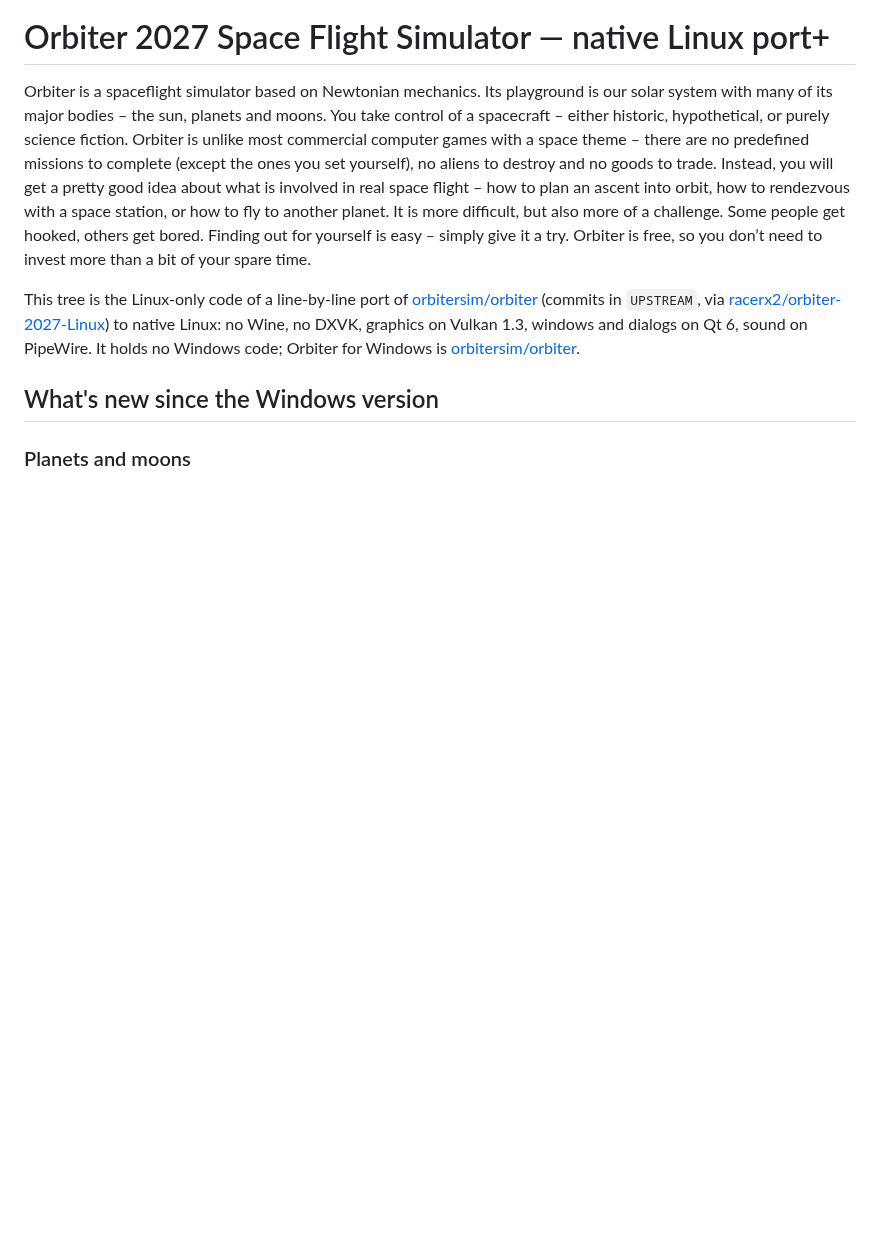
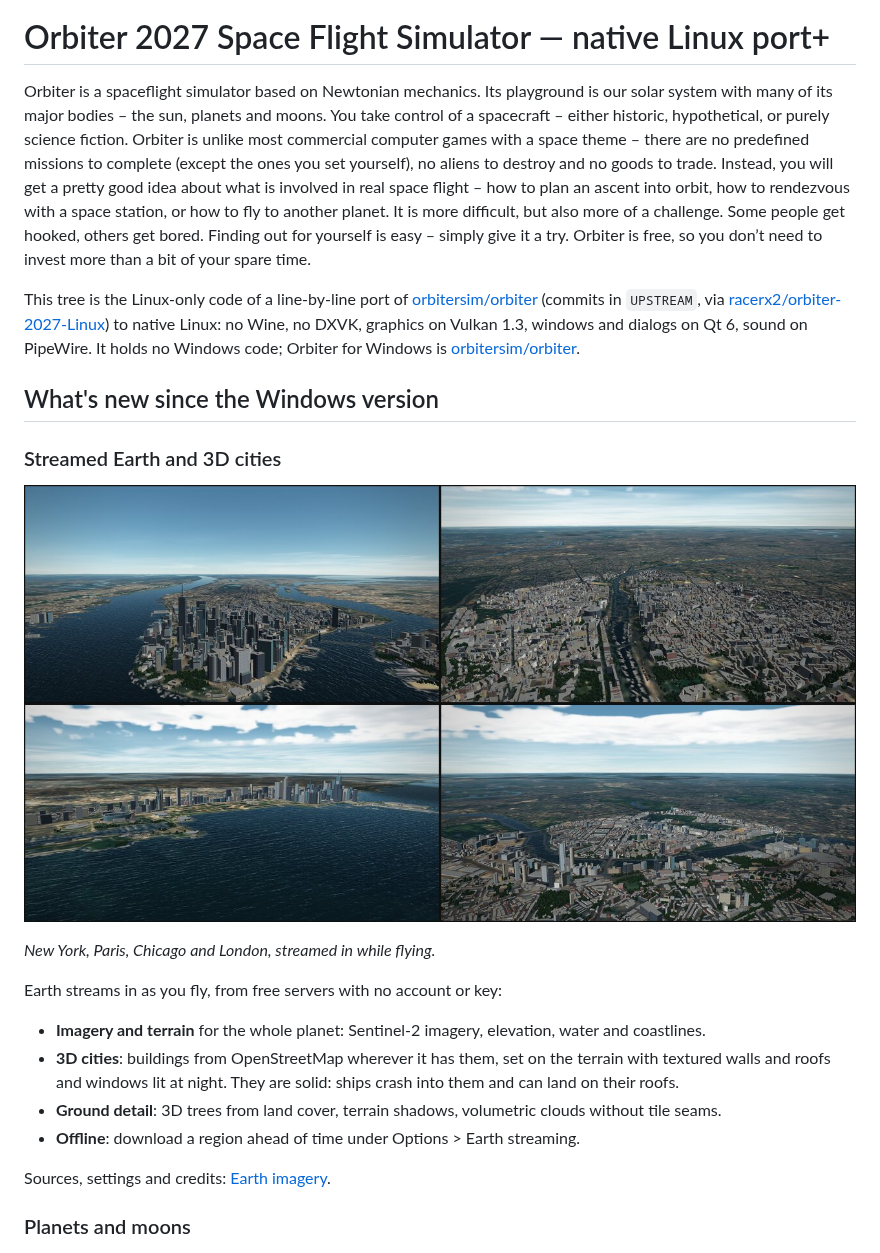
Before and after one commit to racerx2/orbiter-2027-linux, a Markdown page: README.md, the part around the change. Rendered like a GitHub page; pictures changed too: .github/readme/earth-cities.jpg (added); blank space fills up the shorter version.

Commit message:
README: streamed Earth and 3D cities section with a picture
Assisted-by: Claude

```diff
--- a/README.md
+++ b/README.md
@@ -21,6 +21,22 @@ windows and dialogs on Qt 6, sound on PipeWire. It holds no Windows code; Orbite
 Windows is [orbitersim/orbiter](https://github.com/orbitersim/orbiter).
 
 ## What's new since the Windows version
+
+### Streamed Earth and 3D cities
+
+![New York, Paris, Chicago and London](./.github/readme/earth-cities.jpg)
+
+*New York, Paris, Chicago and London, streamed in while flying.*
+
+Earth streams in as you fly, from free servers with no account or key:
+
+- **Imagery and terrain** for the whole planet: Sentinel-2 imagery, elevation, water and coastlines.
+- **3D cities**: buildings from OpenStreetMap wherever it has them, set on the terrain with textured walls and
+  roofs and windows lit at night. They are solid: ships crash into them and can land on their roofs.
+- **Ground detail**: 3D trees from land cover, terrain shadows, volumetric clouds without tile seams.
+- **Offline**: download a region ahead of time under Options > Earth streaming.
+
+Sources, settings and credits: [Earth imagery](#earth-imagery).
 
 ### Planets and moons
 
```
